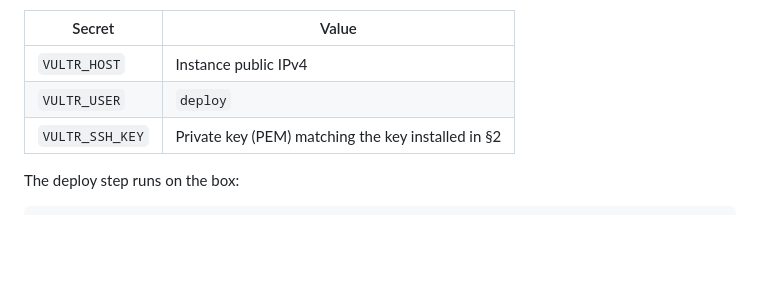
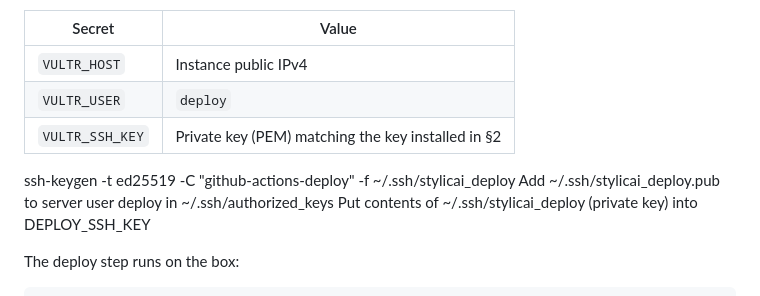
Before and after one commit to harshitgadhiya2024/stylic-new-dashboard, a Markdown page: DEPLOYMENT.md, the part around the change. Drawn GitHub-style; blank space fills up the shorter version.

````diff
--- a/DEPLOYMENT.md
+++ b/DEPLOYMENT.md
@@ -628,6 +628,10 @@ Required GitHub repo secrets:
 | `VULTR_USER`     | `deploy` |
 | `VULTR_SSH_KEY`  | Private key (PEM) matching the key installed in §2 |
 
+ssh-keygen -t ed25519 -C "github-actions-deploy" -f ~/.ssh/stylicai_deploy
+Add ~/.ssh/stylicai_deploy.pub to server user deploy in ~/.ssh/authorized_keys
+Put contents of ~/.ssh/stylicai_deploy (private key) into DEPLOY_SSH_KEY
+
 The deploy step runs on the box:
 
 ```bash
````
